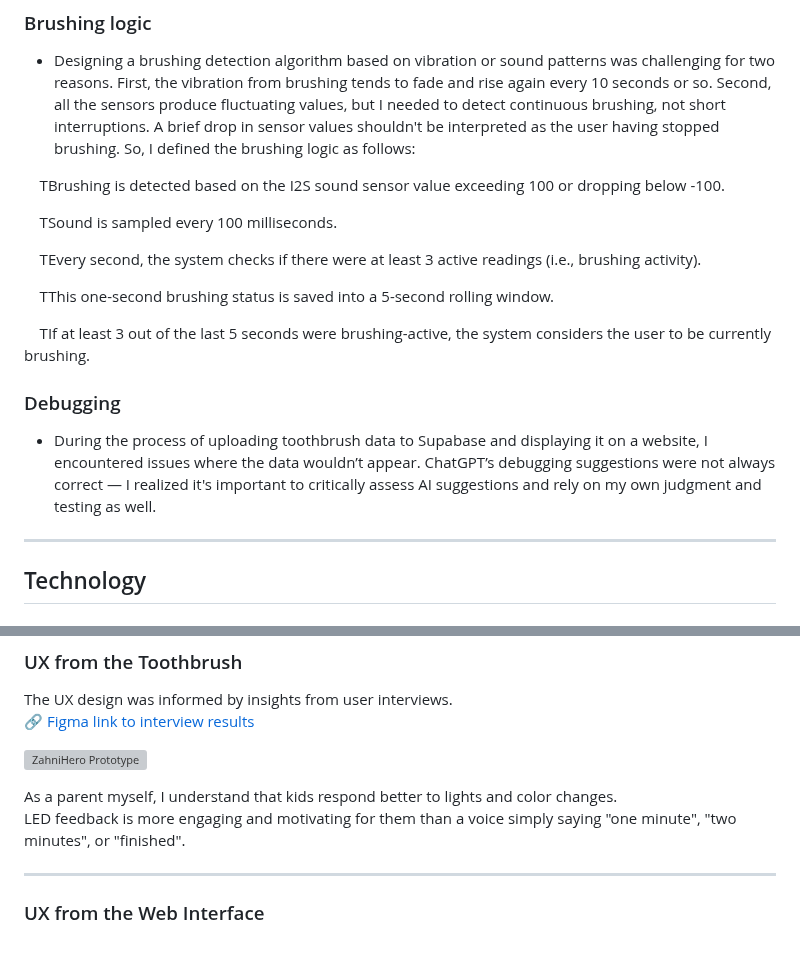
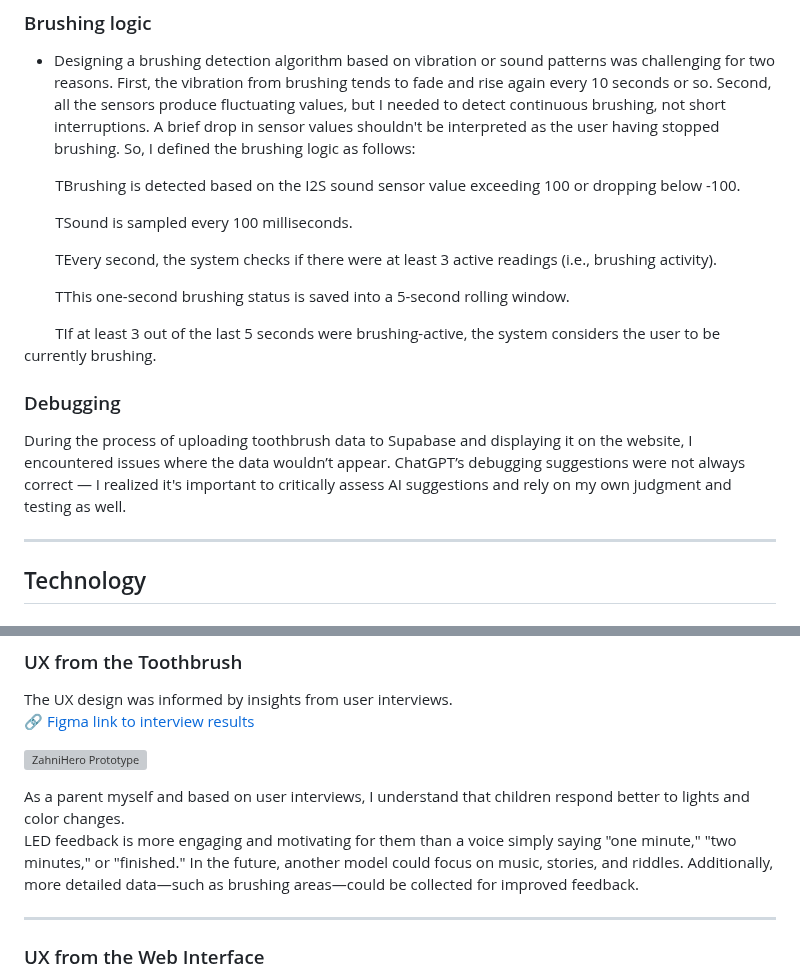
Before and after one commit to yiyunlinch/zahnihero, a Markdown page: README.md, 2 parts joined by grey strips. GitHub-like rendering; blank space fills up the shorter version; grey boxes are pictures that could not be loaded.

```diff
--- a/README.md
+++ b/README.md
@@ -96,20 +97,20 @@ This includes configuration, wiring, and key challenges I encountered.
 - Designing a brushing detection algorithm based on vibration or sound patterns was challenging for two reasons. First, the vibration from brushing tends to fade and rise again every 10 seconds or so. Second, all the sensors produce fluctuating values, but I needed to detect continuous brushing, not short interruptions. A brief drop in sensor values shouldn't be interpreted as the user having stopped brushing.
 So, I defined the brushing logic as follows:
 
-&nbsp;&nbsp;&nbsp;&nbsp;TBrushing is detected based on the I2S sound sensor value exceeding 100 or dropping below -100.
+&nbsp;&nbsp;&nbsp;&nbsp;&nbsp;&nbsp;&nbsp;&nbsp;TBrushing is detected based on the I2S sound sensor value exceeding 100 or dropping below -100.
 
-&nbsp;&nbsp;&nbsp;&nbsp;TSound is sampled every 100 milliseconds.
+&nbsp;&nbsp;&nbsp;&nbsp;&nbsp;&nbsp;&nbsp;&nbsp;TSound is sampled every 100 milliseconds.
 
-&nbsp;&nbsp;&nbsp;&nbsp;TEvery second, the system checks if there were at least 3 active readings (i.e., brushing activity).
+&nbsp;&nbsp;&nbsp;&nbsp;&nbsp;&nbsp;&nbsp;&nbsp;TEvery second, the system checks if there were at least 3 active readings (i.e., brushing activity).
 
-&nbsp;&nbsp;&nbsp;&nbsp;TThis one-second brushing status is saved into a 5-second rolling window.
+&nbsp;&nbsp;&nbsp;&nbsp;&nbsp;&nbsp;&nbsp;&nbsp;TThis one-second brushing status is saved into a 5-second rolling window.
 
-&nbsp;&nbsp;&nbsp;&nbsp;TIf at least 3 out of the last 5 seconds were brushing-active, the system considers the user to be currently brushing.
+&nbsp;&nbsp;&nbsp;&nbsp;&nbsp;&nbsp;&nbsp;&nbsp;TIf at least 3 out of the last 5 seconds were brushing-active, the system considers the user to be currently brushing.
 
 
 ### Debugging
 
-- During the process of uploading toothbrush data to Supabase and displaying it on a website, I encountered issues where the data wouldn’t appear. ChatGPT’s debugging suggestions were not always correct — I realized it's important to critically assess AI suggestions and rely on my own judgment and testing as well.
+During the process of uploading toothbrush data to Supabase and displaying it on the website, I encountered issues where the data wouldn’t appear. ChatGPT’s debugging suggestions were not always correct — I realized it's important to critically assess AI suggestions and rely on my own judgment and testing as well.
 
 ---
 
@@ -153,8 +154,10 @@ The UX design was informed by insights from user interviews.
 
 ![ZahniHero Prototype](images/interview.jpg)
 
-As a parent myself, I understand that kids respond better to lights and color changes.
-LED feedback is more engaging and motivating for them than a voice simply saying "one minute", "two minutes", or "finished".
+As a parent myself and based on user interviews, I understand that children respond better to lights and color changes.
+LED feedback is more engaging and motivating for them than a voice simply saying "one minute," "two minutes," or "finished."
+In the future, another model could focus on music, stories, and riddles. Additionally, more detailed data—such as brushing areas—could be collected for improved feedback.
+
 
 ---
 
```
Also changed, not shown: other parts of README.md (+1 -0 lines).
